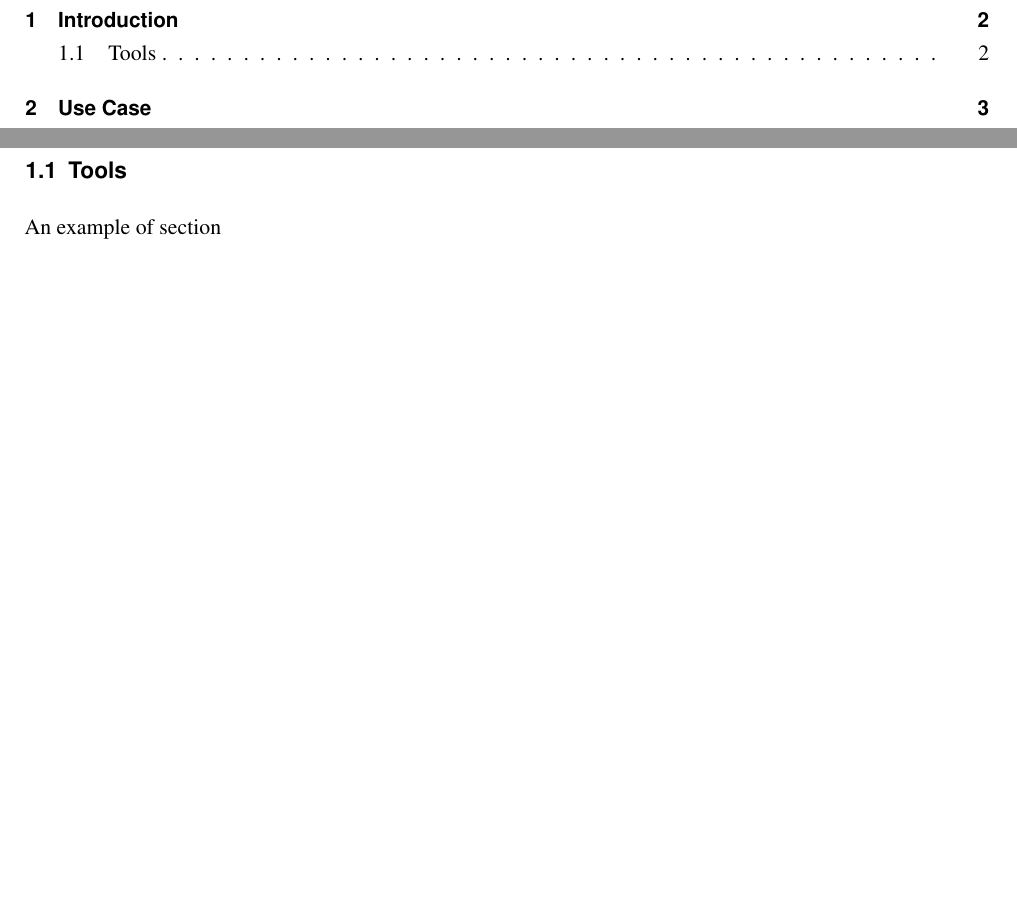
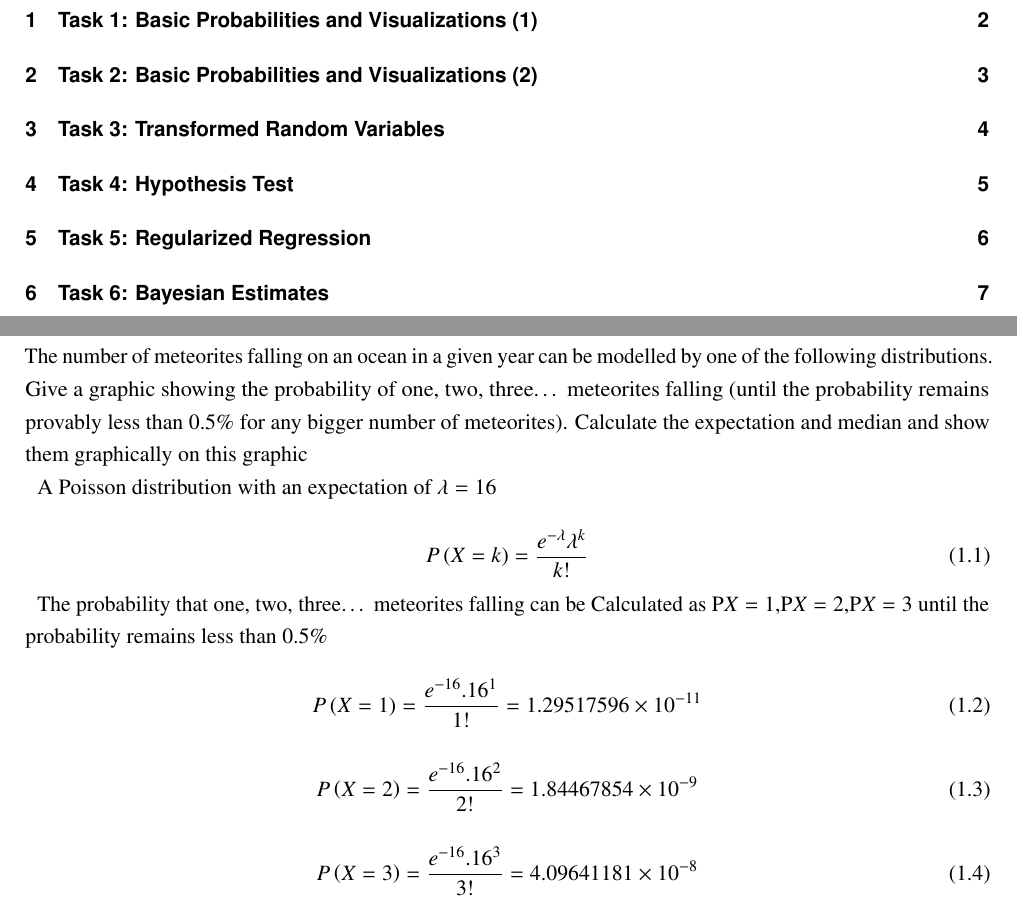
Before and after one commit to aniket-khanchi/Workbook_Latex, a LaTeX thesis (main.tex, which reads body.tex): two parts of pages 2 and 3 of 6 before the commit and two parts of pages 2 and 3 of 10 after it, joined at a grey line, cut at the place of the change, the shorter picture padded with empty space. Compiled offline with pdfLaTeX; a missing bibliography style is replaced by a similar one.

Commit message:
Task 1 in progress

```diff
--- a/body.tex
+++ b/body.tex
@@ -1,5 +1,60 @@
-\chapter{Introduction}
+\chapter{Task 1: Basic Probabilities and Visualizations (1)}
+The number of meteorites falling on an ocean in a given year can be modelled by one of the following
+distributions. Give a graphic showing the probability of one, two, three… meteorites falling (until the
+probability remains provably less than 0.5\% for any bigger number of meteorites). Calculate the
+expectation and median and show them graphically on this graphic
 
-\section{Tools}
-An example of section
-\chapter{Use Case}
+A Poisson distribution with an expectation of $ \lambda = 16 $
+
+\begin{equation} P\left( X = k \right) = \frac{{e^{ - \lambda } \lambda ^k }}{{k!}}\end{equation}
+
+The probability that one, two, three… meteorites falling can be Calculated as
+P\(X=1\),P\(X=2\),P\(X=3\) until the probability remains less than 0.5\%
+
+
+\begin{equation} P\left( X = 1 \right) = \frac{{e^{ -16 }.16 ^1 }}{{1!}} =  1.29517596 \times 10^{-11} \end{equation}
+
+\begin{equation} P\left( X = 2 \right) = \frac{{e^{ -16 }.16 ^2 }}{{2!}} =  1.84467854  \times 10^{-9} \end{equation}
+
+\begin{equation} P\left( X = 3 \right) = \frac{{e^{ -16 }.16 ^3 }}{{3!}} =  4.09641181  \times 10^{-8} \end{equation}
+
+
+
+
+
+
+
+
+
+
+
+\chapter{Task 2: Basic Probabilities and Visualizations (2)}
+
+
+
+
+
+
+\chapter{Task 3: Transformed Random Variables}
+
+
+
+
+
+
+\chapter{Task 4: Hypothesis Test}
+
+
+
+
+
+
+\chapter{Task 5: Regularized Regression }
+
+
+
+
+
+
+
+\chapter{Task 6: Bayesian Estimates}
```
Also changed, not shown: main.pdf, 8 other files.
